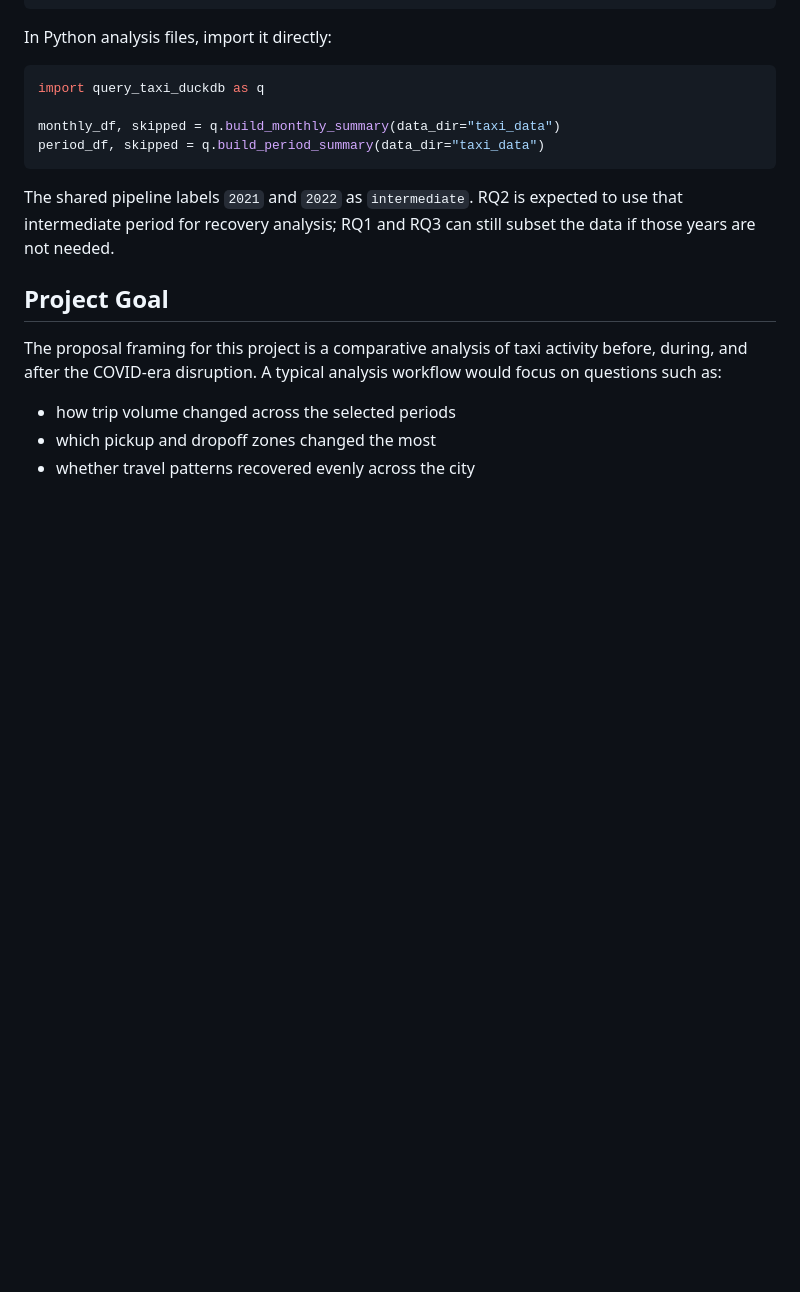
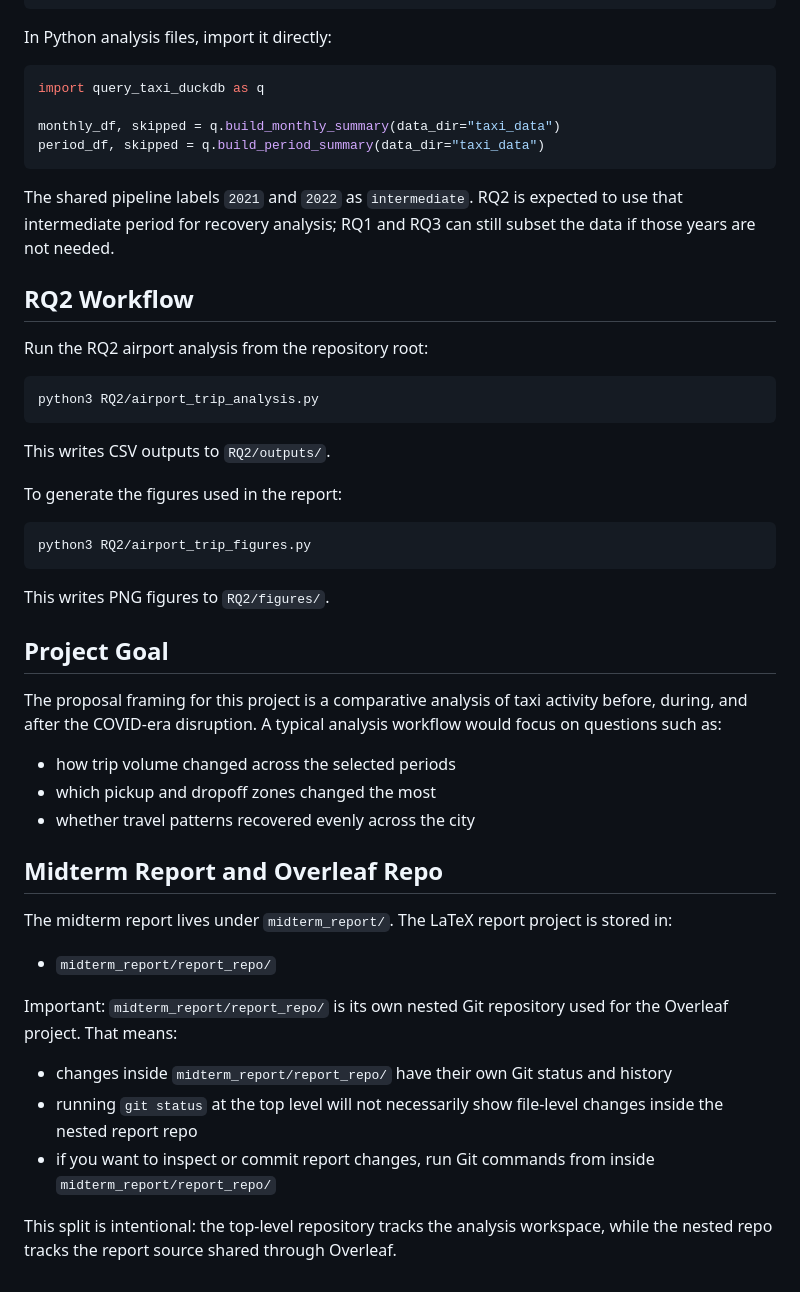
Before and after one commit to adam-neto/NYC-Taxi-and-COVID-19, a Markdown page: README.md, the part around one of its changes. GitHub-like rendering; blank space fills up the shorter version.

````diff
--- a/README.md
+++ b/README.md
@@ -92,6 +112,24 @@ period_df, skipped = q.build_period_summary(data_dir="taxi_data")
 
 The shared pipeline labels `2021` and `2022` as `intermediate`. RQ2 is expected to use that intermediate period for recovery analysis; RQ1 and RQ3 can still subset the data if those years are not needed.
 
+## RQ2 Workflow
+
+Run the RQ2 airport analysis from the repository root:
+
+```bash
+python3 RQ2/airport_trip_analysis.py
+```
+
+This writes CSV outputs to `RQ2/outputs/`.
+
+To generate the figures used in the report:
+
+```bash
+python3 RQ2/airport_trip_figures.py
+```
+
+This writes PNG figures to `RQ2/figures/`.
+
 ## Project Goal
 
 The proposal framing for this project is a comparative analysis of taxi activity before, during, and after the COVID-era disruption. A typical analysis workflow would focus on questions such as:
@@ -99,3 +137,17 @@ The proposal framing for this project is a comparative analysis of taxi activity
 - how trip volume changed across the selected periods
 - which pickup and dropoff zones changed the most
 - whether travel patterns recovered evenly across the city
+
+## Midterm Report and Overleaf Repo
+
+The midterm report lives under `midterm_report/`. The LaTeX report project is stored in:
+
+- `midterm_report/report_repo/`
+
+Important: `midterm_report/report_repo/` is its own nested Git repository used for the Overleaf project. That means:
+
+- changes inside `midterm_report/report_repo/` have their own Git status and history
+- running `git status` at the top level will not necessarily show file-level changes inside the nested report repo
+- if you want to inspect or commit report changes, run Git commands from inside `midterm_report/report_repo/`
+
+This split is intentional: the top-level repository tracks the analysis workspace, while the nested repo tracks the report source shared through Overleaf.
````
Also changed, not shown: other parts of README.md (+24 -4 lines).
